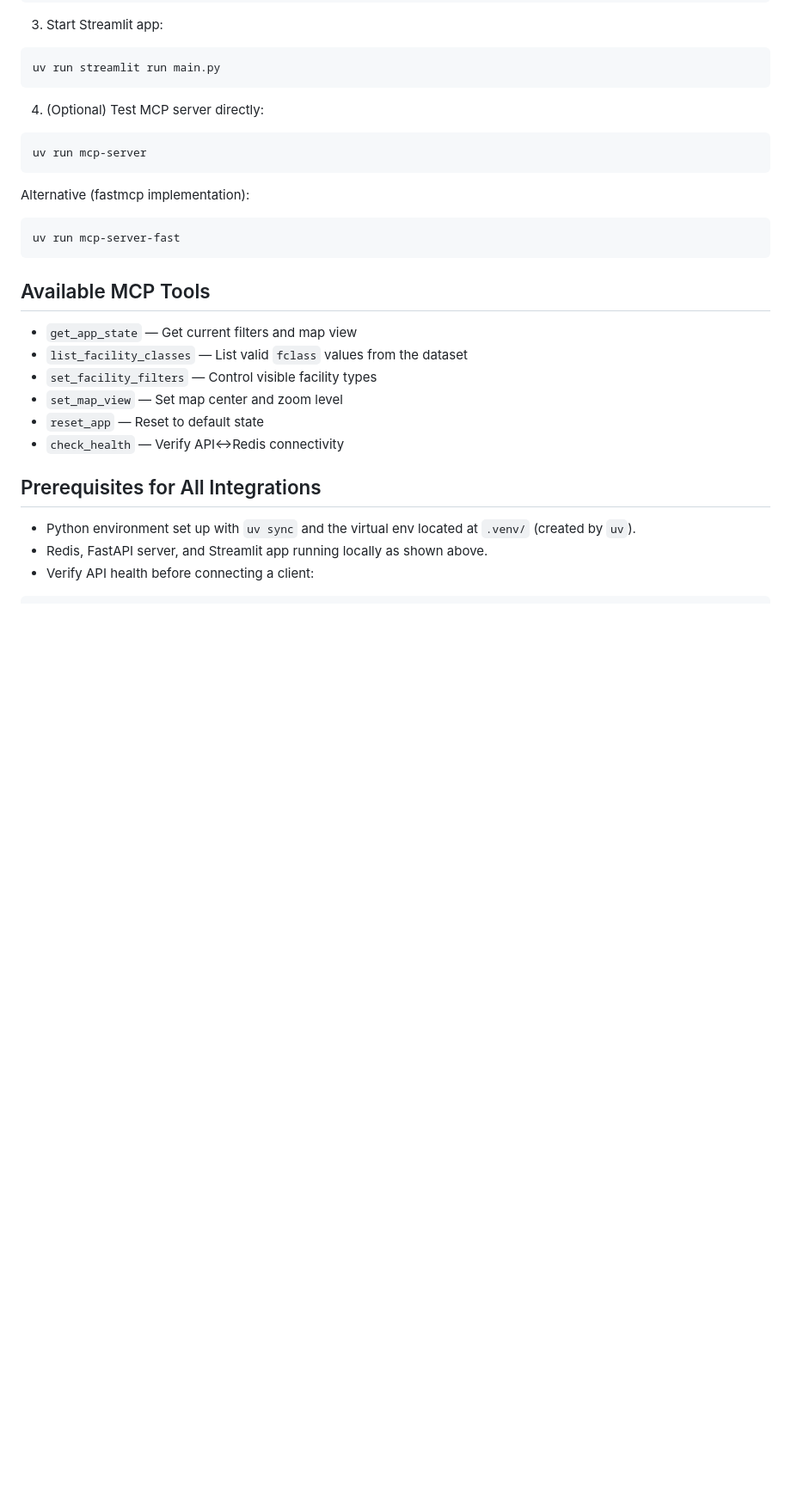
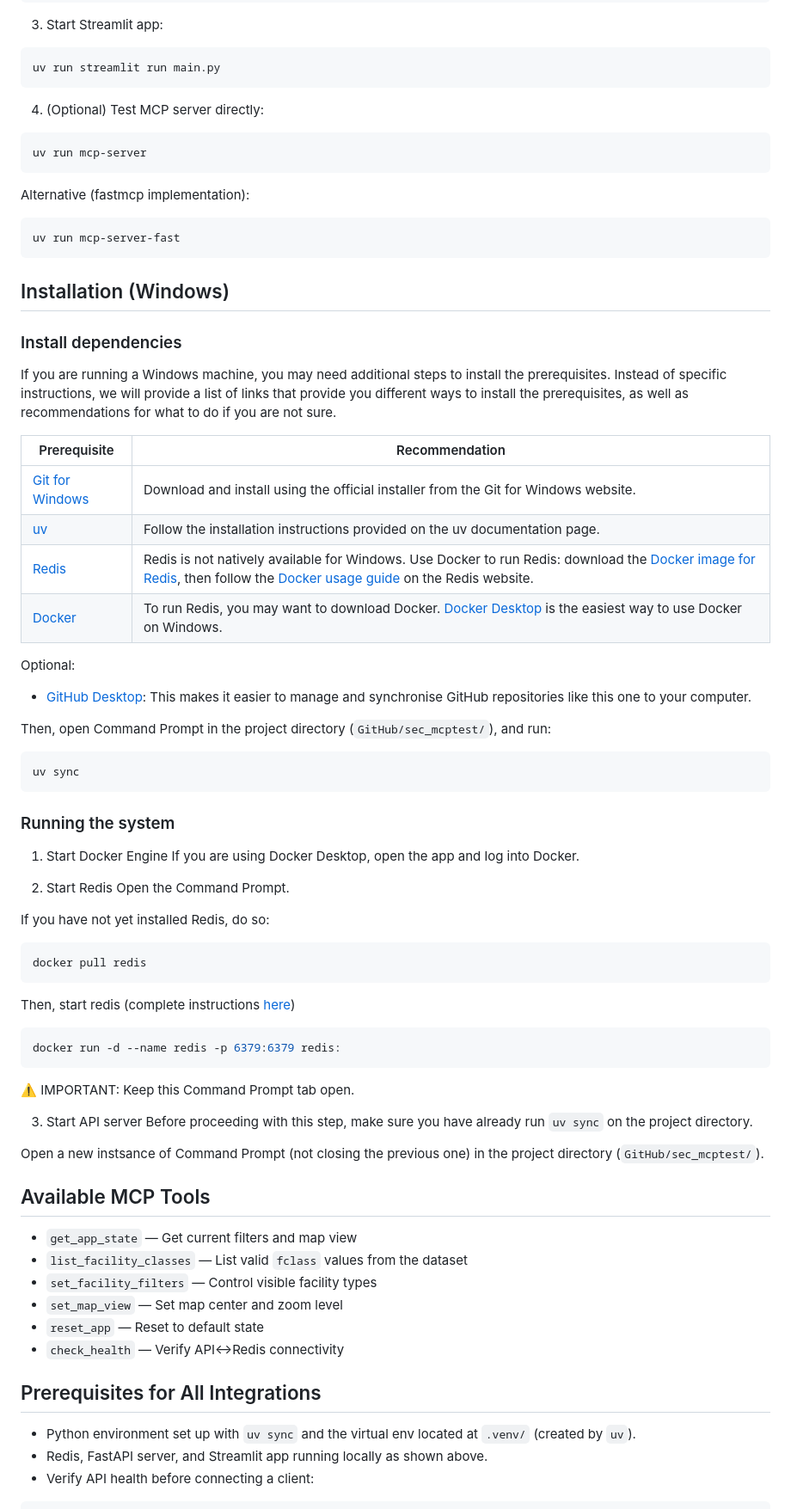
Before and after one commit to vargaseous/sec_mcptest, a Markdown page: README.md, the part around one of its changes. Shown at 86% size. Rendered like a GitHub page; blank space fills up the shorter version.

Commit message:
In progress README.md update (had to save my progress)

````diff
--- a/README.md
+++ b/README.md
@@ -68,6 +71,52 @@ Alternative (fastmcp implementation):
 ```bash
 uv run mcp-server-fast
 ```
+
+## Installation (Windows)
+
+### Install dependencies
+If you are running a Windows machine, you may need additional steps to install the prerequisites. Instead of specific instructions, we will provide a list of links that provide you different ways to install the prerequisites, as well as recommendations for what to do if you are not sure.
+
+| Prerequisite | Recommendation |
+|--------------|----------------|
+| [Git for Windows](https://git-scm.com/downloads/win) | Download and install using the official installer from the Git for Windows website. |
+| [uv](https://docs.astral.sh/uv/getting-started/installation/) | Follow the installation instructions provided on the uv documentation page. |
+| [Redis](https://redis.io/) | Redis is not natively available for Windows. Use Docker to run Redis: download the [Docker image for Redis](https://hub.docker.com/_/redis), then follow the [Docker usage guide](https://redis.io/docs/latest/operate/oss_and_stack/install/install-stack/docker/) on the Redis website. |
+| [Docker](https://www.docker.com/) | To run Redis, you may want to download Docker. [Docker Desktop](https://docs.docker.com/desktop/setup/install/windows-install/) is the easiest way to use Docker on Windows. |
+
+Optional:
+- [GitHub Desktop](https://desktop.github.com/download/): This makes it easier to manage and synchronise GitHub repositories like this one to your computer.
+
+Then, open Command Prompt in the project directory (`GitHub/sec_mcptest/`), and run:
+```shell
+uv sync
+```
+
+### Running the system
+
+1. Start Docker Engine
+If you are using Docker Desktop, open the app and log into Docker.
+
+2. Start Redis
+Open the Command Prompt.
+
+If you have not yet installed Redis, do so:
+```shell
+docker pull redis
+```
+
+Then, start redis (complete instructions [here](https://redis.io/docs/latest/operate/oss_and_stack/install/install-stack/docker/))
+```shell
+docker run -d --name redis -p 6379:6379 redis:
+```
+
+⚠️ IMPORTANT: Keep this Command Prompt tab open.
+
+3. Start API server
+Before proceeding with this step, make sure you have already run `uv sync` on the project directory.
+
+Open a new instsance of Command Prompt (not closing the previous one) in the project directory (`GitHub/sec_mcptest/`).
+
 
 ## Available MCP Tools
 
````
Also changed, not shown: other parts of README.md (+6 -3 lines).
